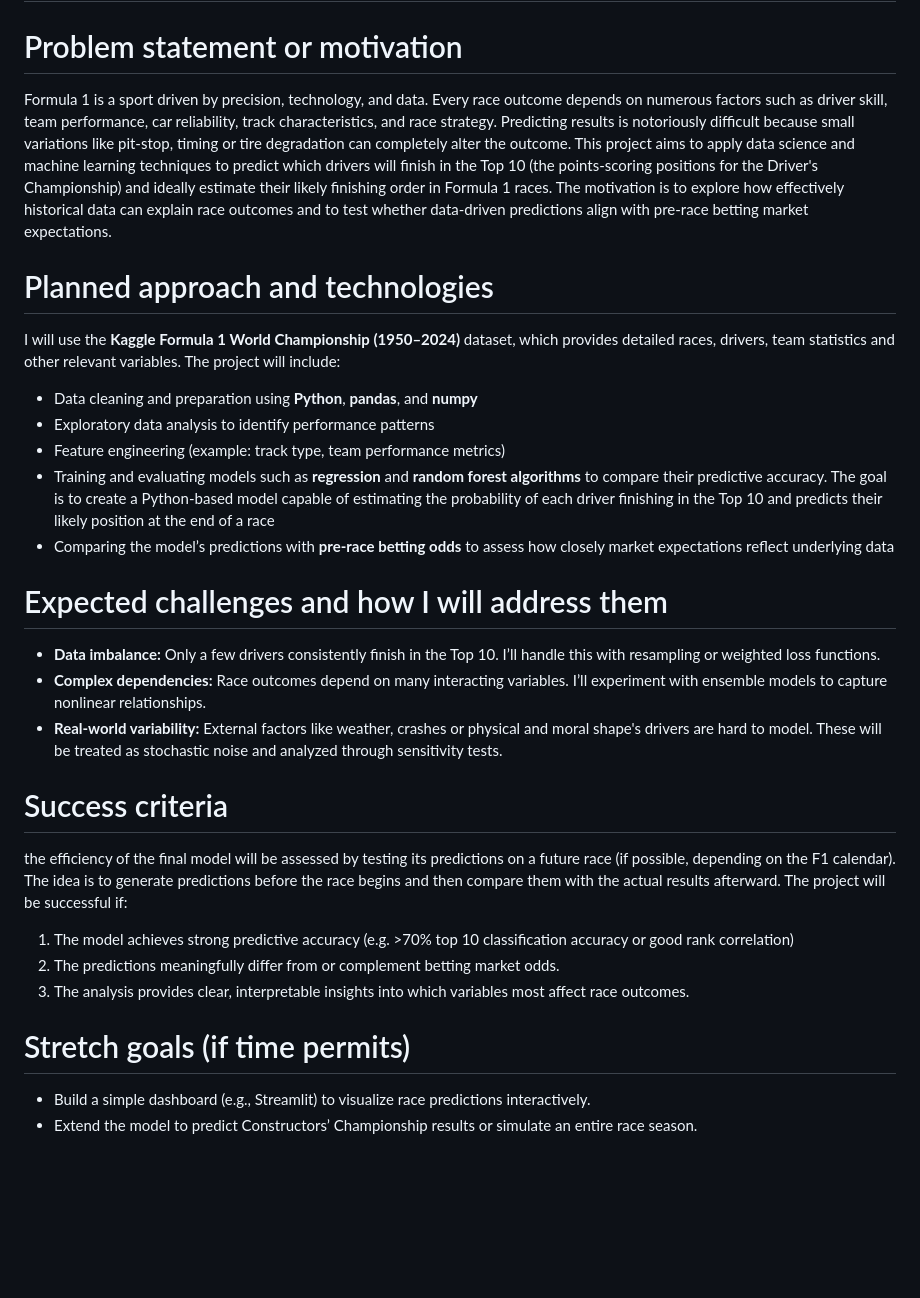
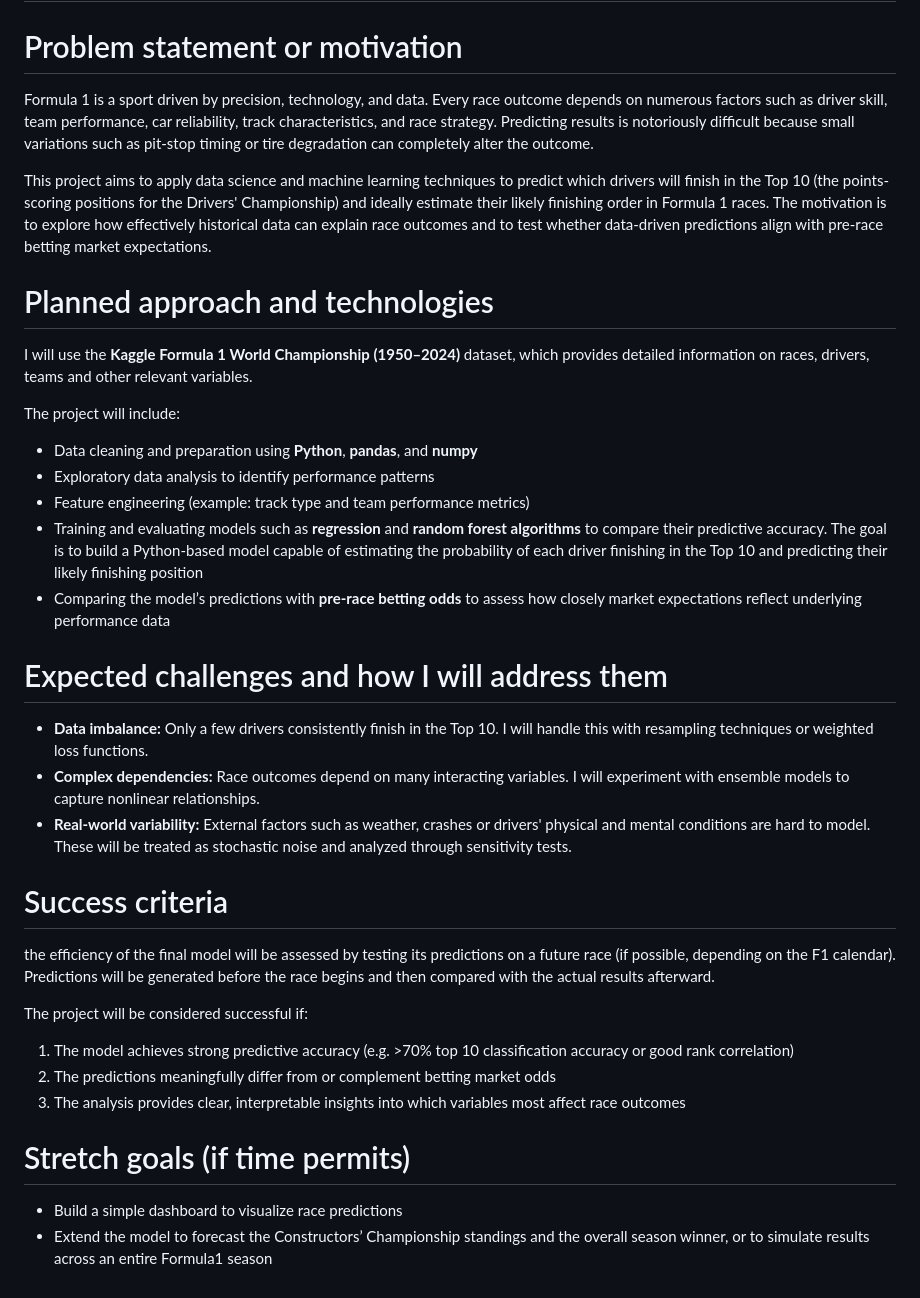
Before and after one commit to Quentinrezzo/Final-Project-Formula1, a Markdown page: PROPOSAL.md, the part around the change. GitHub-like rendering; blank space fills up the shorter version.

```diff
--- a/PROPOSAL.md
+++ b/PROPOSAL.md
@@ -1,31 +1,34 @@
 # Project Proposal: Predicting Formula 1 Race Outcomes #
 
 # Problem statement or motivation #
-Formula 1 is a sport driven by precision, technology, and data. Every race outcome depends on numerous factors such as driver skill, team performance, car reliability, track characteristics, and race strategy. Predicting results is notoriously difficult because small variations like pit-stop, timing or tire degradation can completely alter the outcome.
-This project aims to apply data science and machine learning techniques to predict which drivers will finish in the Top 10 (the points-scoring positions for the Driver's Championship) and ideally estimate their likely finishing order in Formula 1 races. The motivation is to explore how effectively historical data can explain race outcomes and to test whether data-driven predictions align with pre-race betting market expectations.
+Formula 1 is a sport driven by precision, technology, and data. Every race outcome depends on numerous factors such as driver skill, team performance, car reliability, track characteristics, and race strategy. Predicting results is notoriously difficult because small variations such as pit-stop timing or tire degradation can completely alter the outcome.
+
+This project aims to apply data science and machine learning techniques to predict which drivers will finish in the Top 10 (the points-scoring positions for the Drivers' Championship) and ideally estimate their likely finishing order in Formula 1 races. The motivation is to explore how effectively historical data can explain race outcomes and to test whether data-driven predictions align with pre-race betting market expectations.
 
 # Planned approach and technologies #
-I will use the **Kaggle Formula 1 World Championship (1950–2024)** dataset, which provides detailed races, drivers, team statistics and other relevant variables.
+I will use the **Kaggle Formula 1 World Championship (1950–2024)** dataset, which provides detailed information on races, drivers, teams and other relevant variables.
+
 The project will include:
 - Data cleaning and preparation using **Python**, **pandas**, and **numpy**
 - Exploratory data analysis to identify performance patterns
-- Feature engineering (example: track type, team performance metrics)
-- Training and evaluating models such as **regression** and **random forest algorithms** to compare their predictive accuracy. The goal is to create a Python-based model capable of estimating the probability of each driver finishing in the Top 10 and predicts their likely position at the end of a race
-- Comparing the model’s predictions with **pre-race betting odds** to assess how closely market expectations reflect underlying data
+- Feature engineering (example: track type and team performance metrics)
+- Training and evaluating models such as **regression** and **random forest algorithms** to compare their predictive accuracy. The goal is to build a Python-based model capable of estimating the probability of each driver finishing in the Top 10 and predicting their likely finishing position
+- Comparing the model’s predictions with **pre-race betting odds** to assess how closely market expectations reflect underlying performance data
 
 # Expected challenges and how I will address them #
-- **Data imbalance:** Only a few drivers consistently finish in the Top 10. I’ll handle this with resampling or weighted loss functions.
-- **Complex dependencies:** Race outcomes depend on many interacting variables. I’ll experiment with ensemble models to capture nonlinear relationships.
-- **Real-world variability:** External factors like weather, crashes or physical and moral shape's drivers are hard to model. These will be treated as stochastic noise and analyzed through sensitivity tests.
+- **Data imbalance:** Only a few drivers consistently finish in the Top 10. I will handle this with resampling techniques or weighted loss functions.
+- **Complex dependencies:** Race outcomes depend on many interacting variables. I will experiment with ensemble models to capture nonlinear relationships.
+- **Real-world variability:** External factors such as weather, crashes or drivers' physical and mental conditions are hard to model. These will be treated as stochastic noise and analyzed through sensitivity tests.
 
 # Success criteria #
 the efficiency of the final model will be assessed by testing its predictions on a future race (if possible, depending on the F1 calendar).
-The idea is to generate predictions before the race begins and then compare them with the actual results afterward.
-The project will be successful if:
+Predictions will be generated before the race begins and then compared with the actual results afterward.
+
+The project will be considered successful if:
 1. The model achieves strong predictive accuracy (e.g. >70% top 10 classification accuracy or good rank correlation)
-2. The predictions meaningfully differ from or complement betting market odds.
-3. The analysis provides clear, interpretable insights into which variables most affect race outcomes.
+2. The predictions meaningfully differ from or complement betting market odds
+3. The analysis provides clear, interpretable insights into which variables most affect race outcomes
 
 # Stretch goals (if time permits)
-- Build a simple dashboard (e.g., Streamlit) to visualize race predictions interactively.
-- Extend the model to predict Constructors’ Championship results or simulate an entire race season.
+- Build a simple dashboard to visualize race predictions
+- Extend the model to forecast the Constructors’ Championship standings and the overall season winner, or to simulate results across an entire Formula1 season
```
